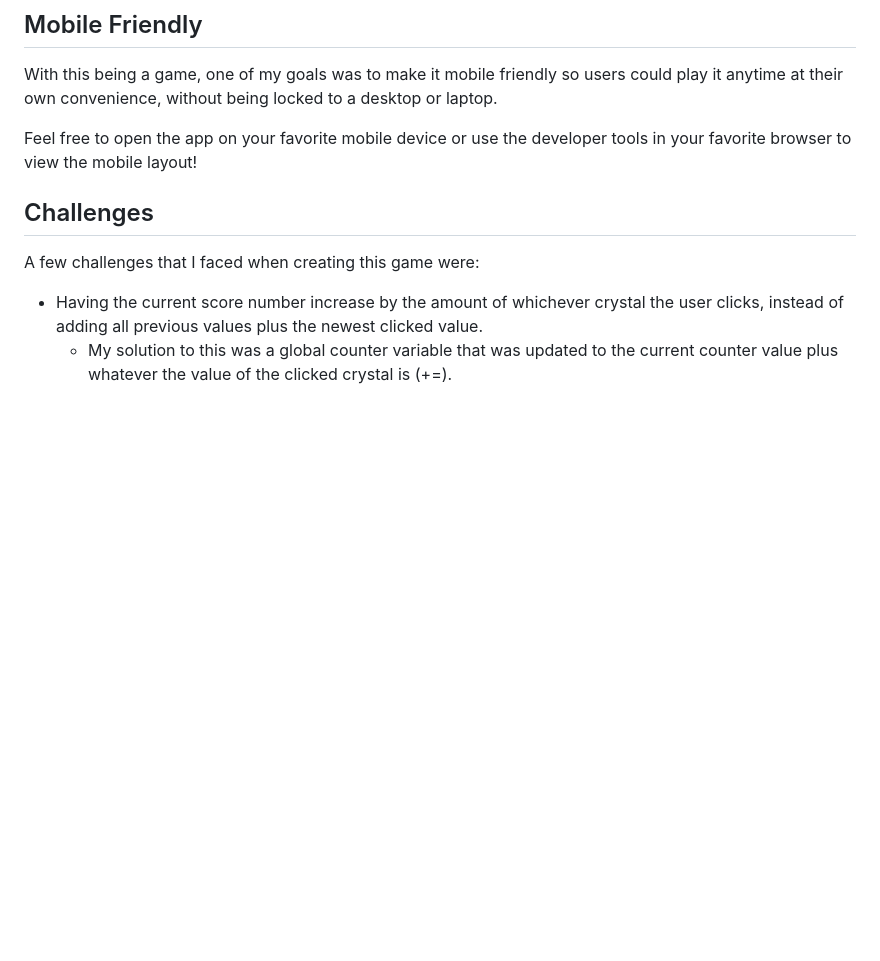
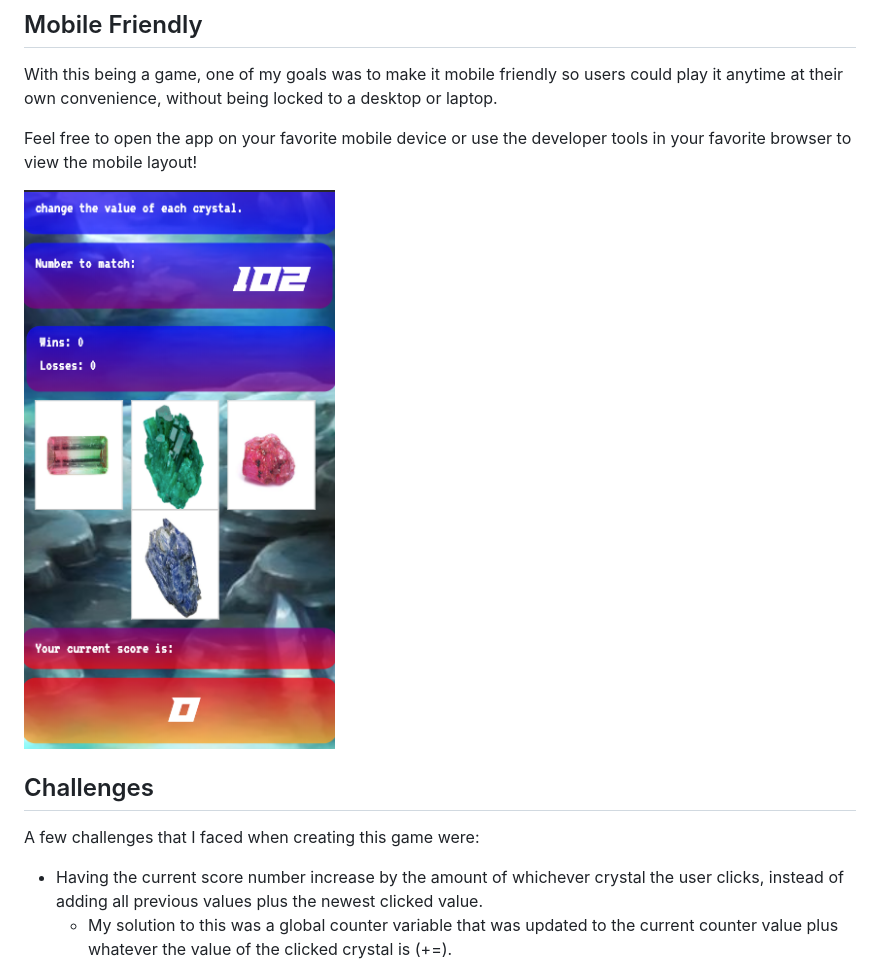
Before and after one commit to ctslone/crystal-collector, a Markdown page: README.md, the part around the change. Drawn GitHub-style; pictures changed too: assets/images/mobile.png (added); blank space fills up the shorter version.

Commit message:
adding mobile image to readme.

```diff
--- a/README.md
+++ b/README.md
@@ -14,6 +14,8 @@ Just follow this link: [Crystal Collector](https://ctslone.github.io/unit-4-game
 With this being a game, one of my goals was to make it mobile friendly so users could play it anytime at their own convenience, without being locked to a desktop or laptop.
 
 Feel free to open the app on your favorite mobile device or use the developer tools in your favorite browser to view the mobile layout!
+
+![](assets/images/mobile.png)
 
 ## Challenges
 
```
